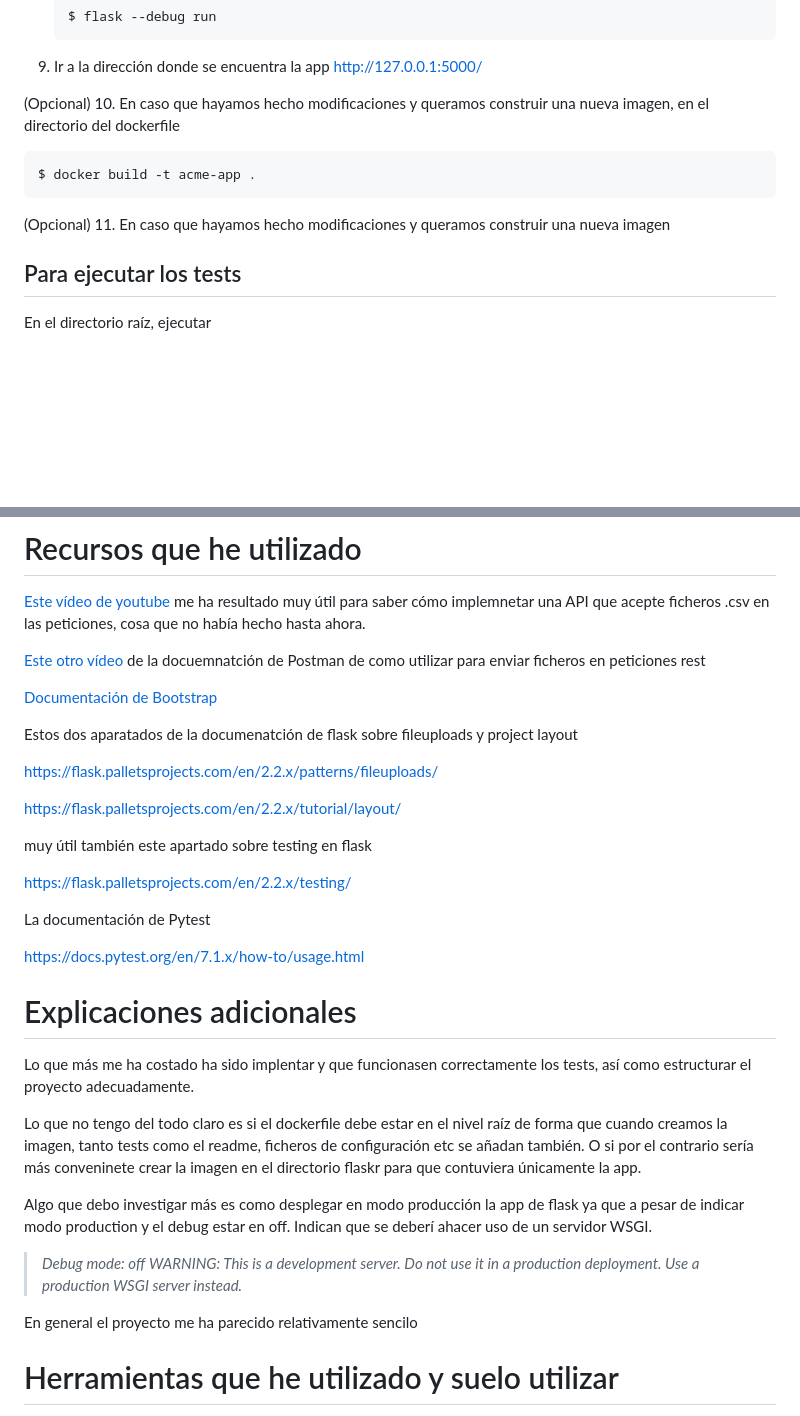
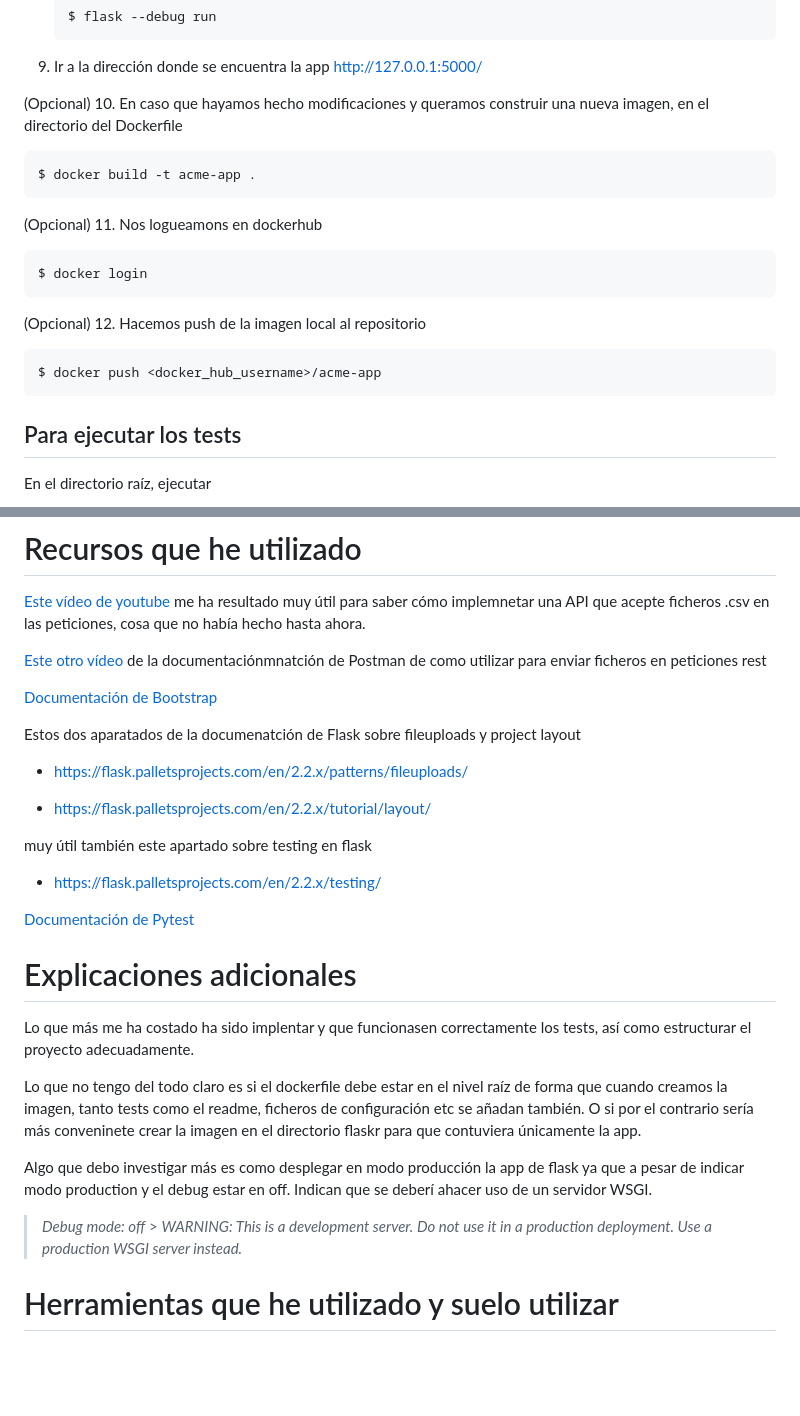
Before and after one commit to Triceratroll/csv-flask-app, a Markdown page: README.md, 2 parts joined by grey strips. Drawn GitHub-style; blank space fills up the shorter version.

Commit message:
Fix more typos

````diff
--- a/README.md
+++ b/README.md
@@ -76,13 +76,23 @@ También podemos realizar de forma más sencilla, los pasos equivalentes desde D
 
 9. Ir a la dirección donde se encuentra la app http://127.0.0.1:5000/
 
-(Opcional) 10. En caso que hayamos hecho modificaciones y queramos construir una nueva imagen, en el directorio del dockerfile
+(Opcional) 10. En caso que hayamos hecho modificaciones y queramos construir una nueva imagen, en el directorio del Dockerfile
 
 ```bash
 $ docker build -t acme-app .
 ```
 
-(Opcional) 11. En caso que hayamos hecho modificaciones y queramos construir una nueva imagen
+(Opcional) 11. Nos logueamons en dockerhub
+
+```bash
+$ docker login
+```
+
+(Opcional) 12. Hacemos push de la imagen local al repositorio
+
+```bash
+$ docker push <docker_hub_username>/acme-app
+```
 
 ## Para ejecutar los tests
 
@@ -150,24 +160,22 @@ Además de los requisitos mínimos para la prueba, hemos definido una serie de r
 
 [Este vídeo de youtube](https://youtu.be/BP8ulGbu1fc) me ha resultado muy útil para saber cómo implemnetar una API que acepte ficheros .csv en las peticiones, cosa que no había hecho hasta ahora.
 
-[Este otro vídeo](https://www.youtube.com/watch?v=S7bwkys6D0E&ab_channel=Postman) de la docuemnatción de Postman de como utilizar para enviar ficheros en peticiones rest
+[Este otro vídeo](https://www.youtube.com/watch?v=S7bwkys6D0E&ab_channel=Postman) de la documentaciónmnatción de Postman de como utilizar para enviar ficheros en peticiones rest
 
 [Documentación de Bootstrap](https://getbootstrap.com/docs/4.0/components/buttons/)
 
-Estos dos aparatados de la documenatción de flask
+Estos dos aparatados de la documenatción de Flask
 sobre fileuploads y project layout
 
-https://flask.palletsprojects.com/en/2.2.x/patterns/fileuploads/
+- https://flask.palletsprojects.com/en/2.2.x/patterns/fileuploads/
 
-https://flask.palletsprojects.com/en/2.2.x/tutorial/layout/
+- https://flask.palletsprojects.com/en/2.2.x/tutorial/layout/
 
 muy útil también este apartado sobre testing en flask
 
-https://flask.palletsprojects.com/en/2.2.x/testing/
+- https://flask.palletsprojects.com/en/2.2.x/testing/
 
-La documentación de Pytest
-
-https://docs.pytest.org/en/7.1.x/how-to/usage.html
+[Documentación de Pytest](https://docs.pytest.org/en/7.1.x/how-to/usage.html)
 
 # Explicaciones adicionales
 
@@ -177,10 +185,7 @@ Lo que no tengo del todo claro es si el dockerfile debe estar en el nivel raíz
 
 Algo que debo investigar más es como desplegar en modo producción la app de flask ya que a pesar de indicar modo production y el debug estar en off. Indican que se deberí ahacer uso de un servidor WSGI.
 
-> _Debug mode: off_
-> _WARNING: This is a development server. Do not use it in a production deployment. Use a production WSGI server instead._
-
-En general el proyecto me ha parecido relativamente sencilo
+> _Debug mode: off_ > _WARNING: This is a development server. Do not use it in a production deployment. Use a production WSGI server instead._
 
 # Herramientas que he utilizado y suelo utilizar
 
````
